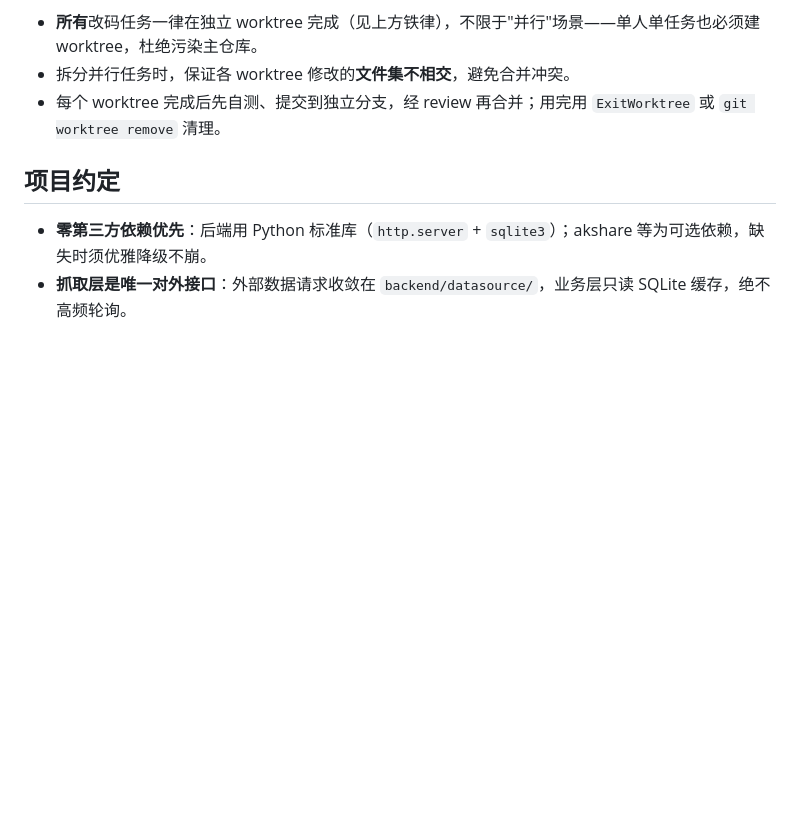
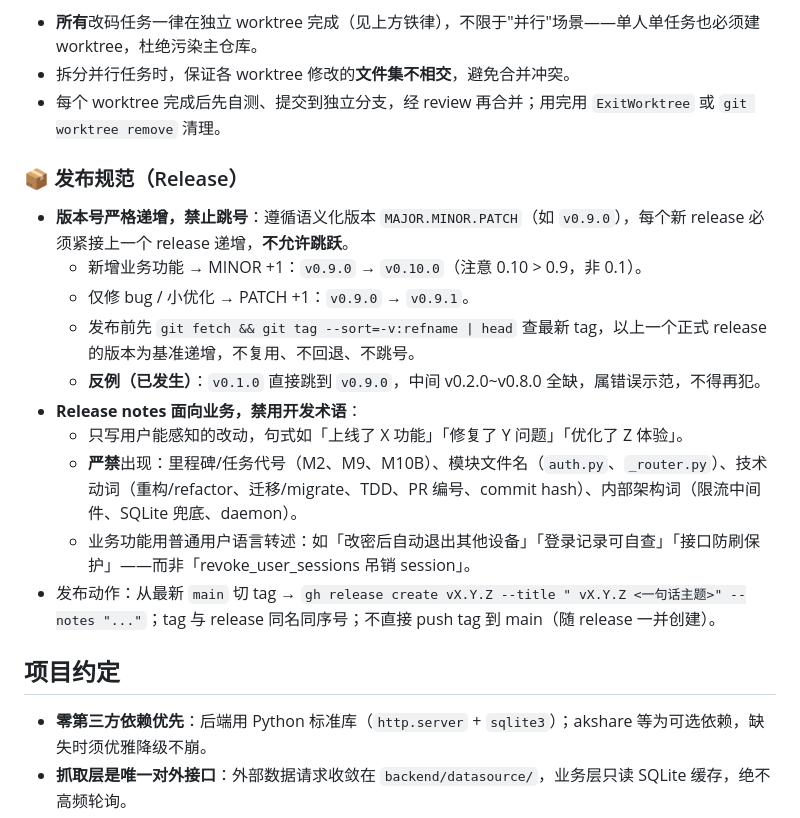
Before and after one commit to zichuanwangcloud-gif/fundsight, a Markdown page: CLAUDE.md, the part around the change. GitHub-like rendering; blank space fills up the shorter version.

Commit message:
docs: 新增发布规范——版本号严格递增不跳号,release notes 面向业务禁开发术语
- 版本号严格递增:MINOR/PATCH 紧接上一 release 递增,禁止跳号;以 v0.1.0→v0.9.0
  跳跃为反例,要求发布前查最新 tag 后递增。
- Release notes 面向业务:只写"上线了X功能/修复了Y问题/优化了Z体验",
  禁里程碑代号(M2/M9/M10B)、模块文件名、重构/refactor/TDD/PR号/commit hash
  等开发术语,用普通用户语言转述业务功能。
- 发布动作:从最新 main 切 tag,gh release create 同名同序号。

Co-Authored-By: Claude Opus 4.8 (1M context) <noreply@anthropic.com>

```diff
--- a/CLAUDE.md
+++ b/CLAUDE.md
@@ -36,6 +36,19 @@
 - 拆分并行任务时，保证各 worktree 修改的**文件集不相交**，避免合并冲突。
 - 每个 worktree 完成后先自测、提交到独立分支，经 review 再合并；用完用 `ExitWorktree` 或 `git worktree remove` 清理。
 
+### 📦 发布规范（Release）
+
+- **版本号严格递增，禁止跳号**：遵循语义化版本 `MAJOR.MINOR.PATCH`（如 `v0.9.0`），每个新 release 必须紧接上一个 release 递增，**不允许跳跃**。
+  - 新增业务功能 → MINOR +1：`v0.9.0` → `v0.10.0`（注意 0.10 > 0.9，非 0.1）。
+  - 仅修 bug / 小优化 → PATCH +1：`v0.9.0` → `v0.9.1`。
+  - 发布前先 `git fetch && git tag --sort=-v:refname | head` 查最新 tag，以上一个正式 release 的版本为基准递增，不复用、不回退、不跳号。
+  - **反例（已发生）**：`v0.1.0` 直接跳到 `v0.9.0`，中间 v0.2.0~v0.8.0 全缺，属错误示范，不得再犯。
+- **Release notes 面向业务，禁用开发术语**：
+  - 只写用户能感知的改动，句式如「上线了 X 功能」「修复了 Y 问题」「优化了 Z 体验」。
+  - **严禁**出现：里程碑/任务代号（M2、M9、M10B）、模块文件名（`auth.py`、`_router.py`）、技术动词（重构/refactor、迁移/migrate、TDD、PR 编号、commit hash）、内部架构词（限流中间件、SQLite 兜底、daemon）。
+  - 业务功能用普通用户语言转述：如「改密后自动退出其他设备」「登录记录可自查」「接口防刷保护」——而非「revoke_user_sessions 吊销 session」。
+- 发布动作：从最新 `main` 切 tag → `gh release create vX.Y.Z --title " vX.Y.Z <一句话主题>" --notes "..."`；tag 与 release 同名同序号；不直接 push tag 到 main（随 release 一并创建）。
+
 ## 项目约定
 
 - **零第三方依赖优先**：后端用 Python 标准库（`http.server` + `sqlite3`）；akshare 等为可选依赖，缺失时须优雅降级不崩。
```
